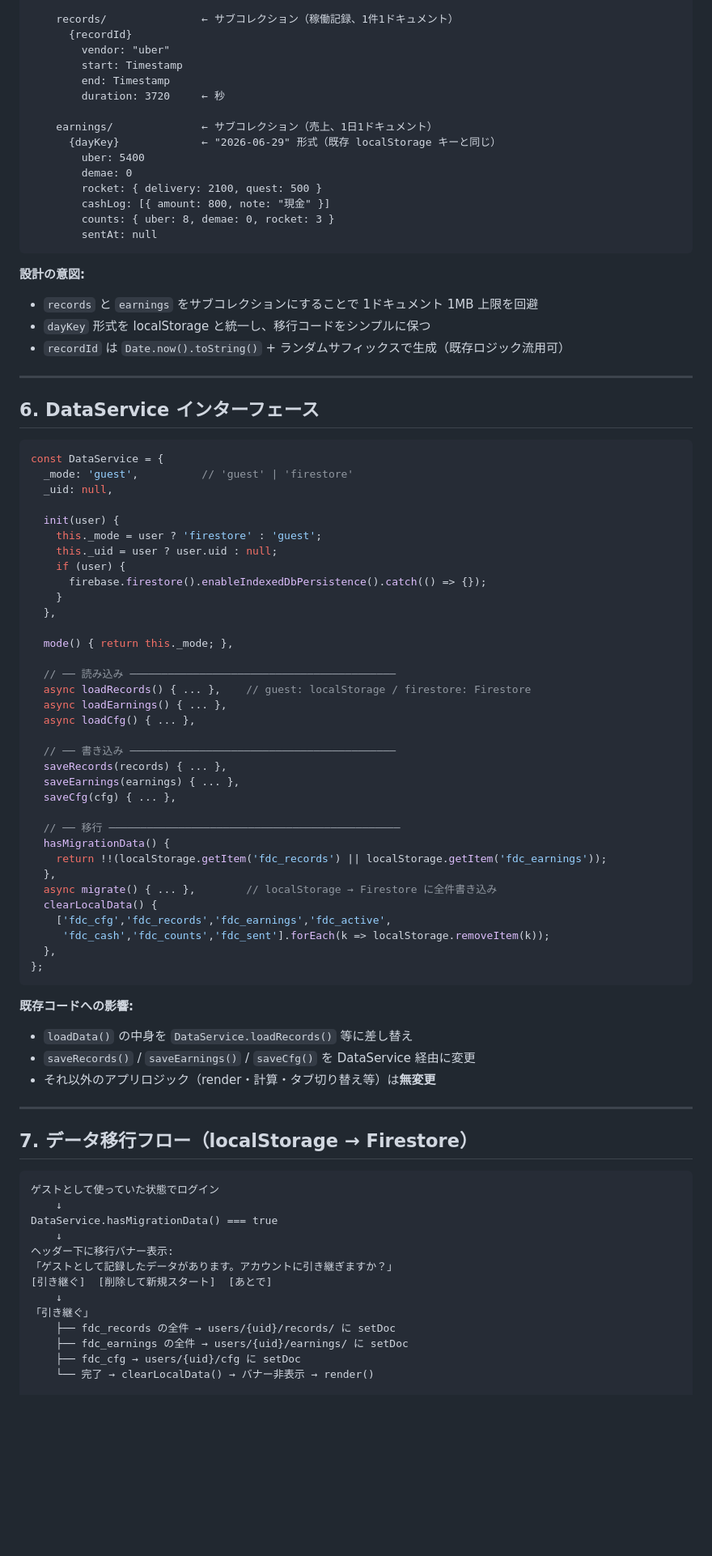
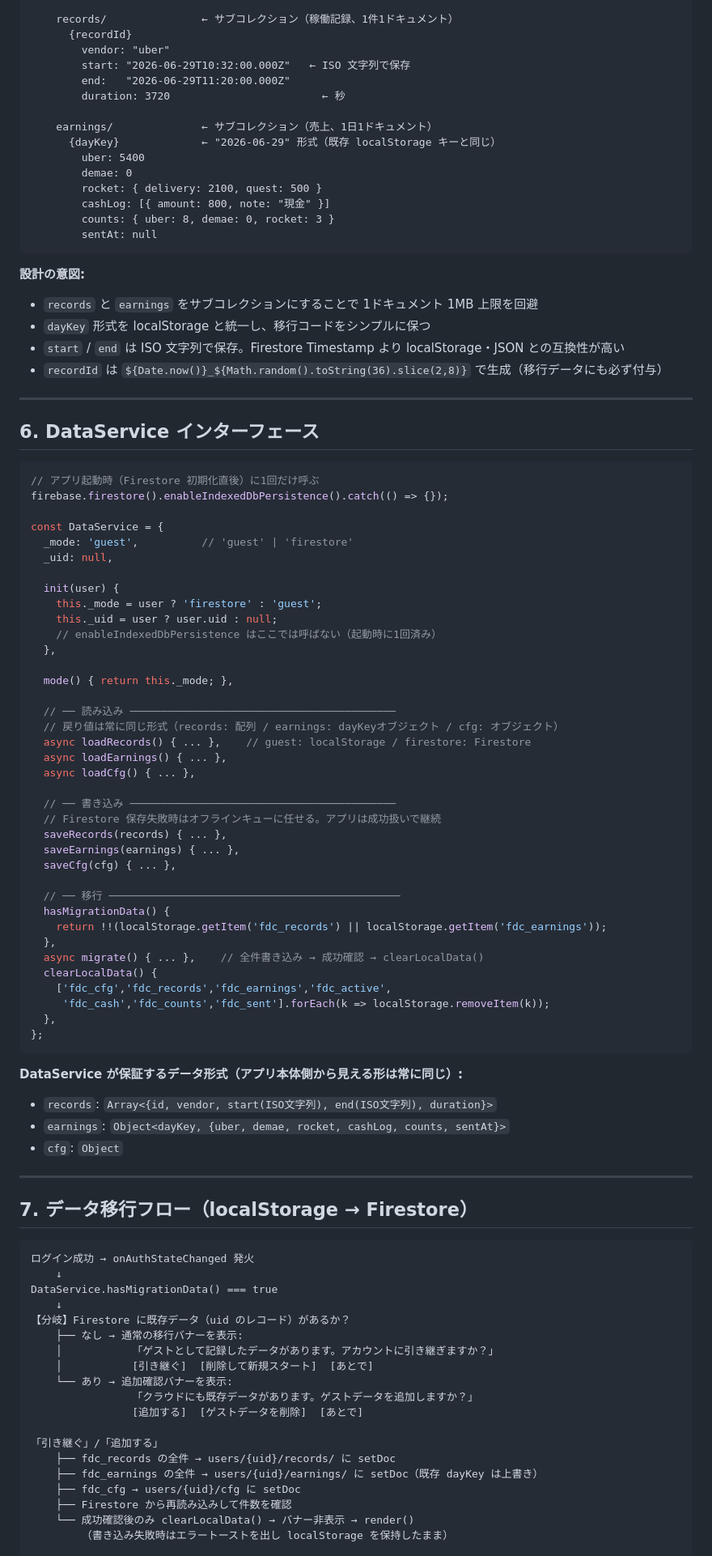
Before and after one commit to Kazutyon/Deli, a Markdown page: docs/specs/2026-06-29-derilog-firebase-step3-design.md, the part around one of its changes. Shown at 81% size. GitHub-like rendering; blank space fills up the shorter version.

Commit message:
docs: apply ChatGPT second opinion to Firebase Step3 spec

````diff
--- a/docs/specs/2026-06-29-derilog-firebase-step3-design.md
+++ b/docs/specs/2026-06-29-derilog-firebase-step3-design.md
@@ -93,9 +97,9 @@ users/
     records/               ← サブコレクション（稼働記録、1件1ドキュメント）
       {recordId}
         vendor: "uber"
-        start: Timestamp
-        end: Timestamp
-        duration: 3720     ← 秒
+        start: "2026-06-29T10:32:00.000Z"   ← ISO 文字列で保存
+        end:   "2026-06-29T11:20:00.000Z"
+        duration: 3720                        ← 秒
 
     earnings/              ← サブコレクション（売上、1日1ドキュメント）
       {dayKey}             ← "2026-06-29" 形式（既存 localStorage キーと同じ）
@@ -110,13 +114,17 @@ users/
 **設計の意図:**
 - `records` と `earnings` をサブコレクションにすることで 1ドキュメント 1MB 上限を回避
 - `dayKey` 形式を localStorage と統一し、移行コードをシンプルに保つ
-- `recordId` は `Date.now().toString()` + ランダムサフィックスで生成（既存ロジック流用可）
+- `start` / `end` は ISO 文字列で保存。Firestore Timestamp より localStorage・JSON との互換性が高い
+- `recordId` は `${Date.now()}_${Math.random().toString(36).slice(2,8)}` で生成（移行データにも必ず付与）
 
 ---
 
 ## 6. DataService インターフェース
 
 ```js
+// アプリ起動時（Firestore 初期化直後）に1回だけ呼ぶ
+firebase.firestore().enableIndexedDbPersistence().catch(() => {});
+
 const DataService = {
   _mode: 'guest',          // 'guest' | 'firestore'
   _uid: null,
@@ -124,19 +132,19 @@ const DataService = {
   init(user) {
     this._mode = user ? 'firestore' : 'guest';
     this._uid = user ? user.uid : null;
-    if (user) {
-      firebase.firestore().enableIndexedDbPersistence().catch(() => {});
-    }
+    // enableIndexedDbPersistence はここでは呼ばない（起動時に1回済み）
   },
 
   mode() { return this._mode; },
 
   // ── 読み込み ──────────────────────────────────────────
+  // 戻り値は常に同じ形式（records: 配列 / earnings: dayKeyオブジェクト / cfg: オブジェクト）
   async loadRecords() { ... },    // guest: localStorage / firestore: Firestore
   async loadEarnings() { ... },
   async loadCfg() { ... },
 
   // ── 書き込み ──────────────────────────────────────────
+  // Firestore 保存失敗時はオフラインキューに任せる。アプリは成功扱いで継続
   saveRecords(records) { ... },
   saveEarnings(earnings) { ... },
   saveCfg(cfg) { ... },
@@ -145,7 +153,7 @@ const DataService = {
   hasMigrationData() {
     return !!(localStorage.getItem('fdc_records') || localStorage.getItem('fdc_earnings'));
   },
-  async migrate() { ... },        // localStorage → Firestore に全件書き込み
+  async migrate() { ... },    // 全件書き込み → 成功確認 → clearLocalData()
   clearLocalData() {
     ['fdc_cfg','fdc_records','fdc_earnings','fdc_active',
      'fdc_cash','fdc_counts','fdc_sent'].forEach(k => localStorage.removeItem(k));
@@ -153,27 +161,33 @@ const DataService = {
 };
 ```
 
-**既存コードへの影響:**
-- `loadData()` の中身を `DataService.loadRecords()` 等に差し替え
-- `saveRecords()` / `saveEarnings()` / `saveCfg()` を DataService 経由に変更
-- それ以外のアプリロジック（render・計算・タブ切り替え等）は**無変更**
+**DataService が保証するデータ形式（アプリ本体側から見える形は常に同じ）:**
+- `records`: `Array<{id, vendor, start(ISO文字列), end(ISO文字列), duration}>`
+- `earnings`: `Object<dayKey, {uber, demae, rocket, cashLog, counts, sentAt}>`
+- `cfg`: `Object`
 
 ---
 
 ## 7. データ移行フロー（localStorage → Firestore）
 
 ```
-ゲストとして使っていた状態でログイン
+ログイン成功 → onAuthStateChanged 発火
     ↓
 DataService.hasMigrationData() === true
     ↓
-ヘッダー下に移行バナー表示:
-「ゲストとして記録したデータがあります。アカウントに引き継ぎますか？」
-[引き継ぐ]  [削除して新規スタート]  [あとで]
-    ↓
-「引き継ぐ」
+【分岐】Firestore に既存データ（uid のレコード）があるか？
+    ├── なし → 通常の移行バナーを表示:
+    │           「ゲストとして記録したデータがあります。アカウントに引き継ぎますか？」
+    │           [引き継ぐ]  [削除して新規スタート]  [あとで]
+    └── あり → 追加確認バナーを表示:
+                「クラウドにも既存データがあります。ゲストデータを追加しますか？」
+                [追加する]  [ゲストデータを削除]  [あとで]
+
+「引き継ぐ」/「追加する」
     ├── fdc_records の全件 → users/{uid}/records/ に setDoc
-    ├── fdc_earnings の全件 → users/{uid}/earnings/ に setDoc
+    ├── fdc_earnings の全件 → users/{uid}/earnings/ に setDoc（既存 dayKey は上書き）
     ├── fdc_cfg → users/{uid}/cfg に setDoc
-    └── 完了 → clearLocalData() → バナー非表示 → render()
+    ├── Firestore から再読み込みして件数を確認
+    └── 成功確認後のみ clearLocalData() → バナー非表示 → render()
+        （書き込み失敗時はエラートーストを出し localStorage を保持したまま）
 
````
Also changed, not shown: other parts of docs/specs/2026-06-29-derilog-firebase-step3-design.md (+66 -26 lines).
